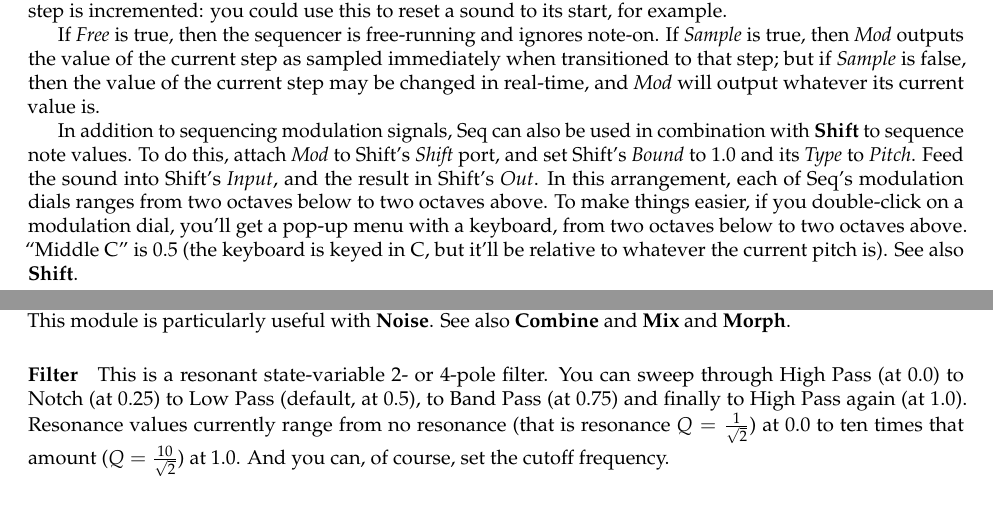
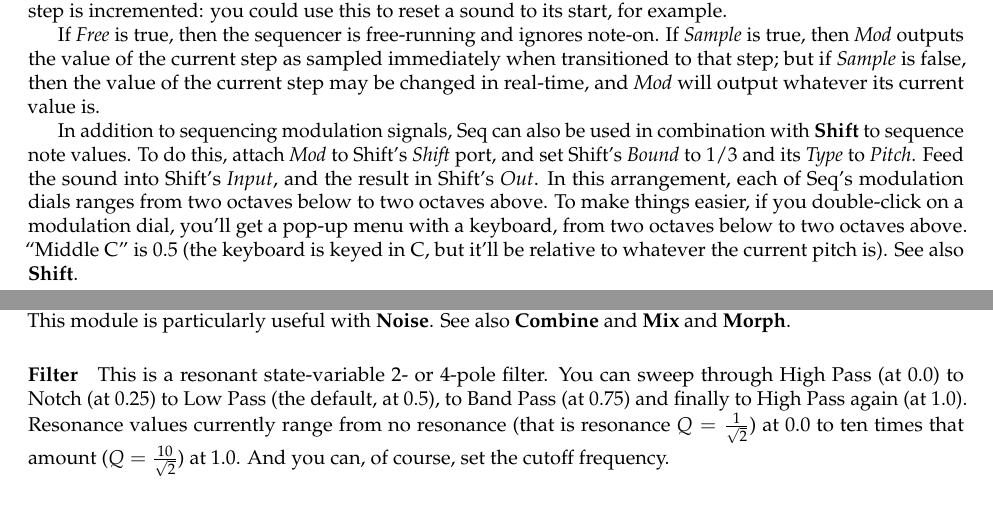
Before and after one commit to eclab/flow, a LaTeX document (docs/manual/flow.tex): two parts of pages 15 and 19 of 44, joined at a grey line, cut so that both start at the same text. Compiled offline with pdfLaTeX.

Commit message:
version 1

```diff
--- a/docs/manual/flow.tex
+++ b/docs/manual/flow.tex
@@ -473,7 +473,7 @@ See also {\bf MIDIIn}, previous.
 
 If {\it Free} is true, then the sequencer is free-running and ignores note-on.  If {\it Sample} is true, then {\it Mod} outputs the value of the current step as sampled immediately when transitioned to that step; but if {\it Sample} is false, then the value of the current step may be changed in real-time, and {\it Mod} will output whatever its current value is.
 
-In addition to sequencing modulation signals, Seq can also be used in combination with {\bf Shift} to sequence note values.  To do this, attach {\it Mod} to Shift's {\it Shift} port, and set Shift's {\it Bound} to 1.0 and its {\it Type} to {\it Pitch}.  Feed the sound into Shift's {\it Input}, and the result in Shift's {\it Out}.  In this arrangement, each of Seq's modulation dials ranges from two octaves below to two octaves above.  To make things easier, if you double-click on a modulation dial, you'll get a pop-up menu with a keyboard, from two octaves below to two octaves above.  ``Middle C'' is 0.5 (the keyboard is keyed in C, but it'll be relative to whatever the current pitch is).  See also {\bf Shift}.
+In addition to sequencing modulation signals, Seq can also be used in combination with {\bf Shift} to sequence note values.  To do this, attach {\it Mod} to Shift's {\it Shift} port, and set Shift's {\it Bound} to 1/3 and its {\it Type} to {\it Pitch}.  Feed the sound into Shift's {\it Input}, and the result in Shift's {\it Out}.  In this arrangement, each of Seq's modulation dials ranges from two octaves below to two octaves above.  To make things easier, if you double-click on a modulation dial, you'll get a pop-up menu with a keyboard, from two octaves below to two octaves above.  ``Middle C'' is 0.5 (the keyboard is keyed in C, but it'll be relative to whatever the current pitch is).  See also {\bf Shift}.
 
 \paragraph{Soften}  A modulation signal smoother.\footnote{So why isn't this called Smooth?  Because there's another module called Smooth: see later in Section~\ref{unitshapers}}  Takes an incoming modulation signal and a degree with which to smooth it.  You can also specify whether or not Soften is free-running or always resets on gate.   Because softening will often significantly reduce the amplitude of a signal, Soften has an additional modulation, {\it Scale}, which lets you scale it back up.
 
@@ -593,7 +593,7 @@ You have the option of normalizing the resulting partials.
 
 \paragraph{Fill}  Given two incoming sources \(A\) and \(B\), this module first adds all of the non-zero-partials of \(A\) to the output; any remaining partials are filled from non-zero amplitude partials in \(B\), starting at its lowest frequency partials and working up.  You can scale (down) the amplitude of each of the incoming sources.  This module is particularly useful with {\bf Noise}.  See also {\bf Combine} and {\bf Mix} and {\bf Morph}.
 
-\paragraph{Filter}  This is a resonant state-variable 2- or 4-pole filter. You can sweep through High Pass (at 0.0) to Notch (at 0.25) to Low Pass (default, at 0.5), to Band Pass (at 0.75) and finally to High Pass again (at 1.0).  Resonance values currently range from no resonance (that is resonance \(Q=\frac{1}{\sqrt{2}}\)) at 0.0 to ten times that amount (\(Q =\frac{10}{\sqrt{2}}\))  at 1.0.  And you can, of course, set the cutoff frequency.
+\paragraph{Filter}  This is a resonant state-variable 2- or 4-pole filter. You can sweep through High Pass (at 0.0) to Notch (at 0.25) to Low Pass (the default, at 0.5), to Band Pass (at 0.75) and finally to High Pass again (at~1.0).  Resonance values currently range from no resonance (that is resonance \(Q=\frac{1}{\sqrt{2}}\)) at 0.0 to ten times that amount (\(Q =\frac{10}{\sqrt{2}}\))  at 1.0.  And you can, of course, set the cutoff frequency.
 
 %\begin{figure}[t]
 %\begin{center}\includegraphics[width=6in]{UnitShapers2}\end{center}
```
Also changed, not shown: README.md, 1 other file.
